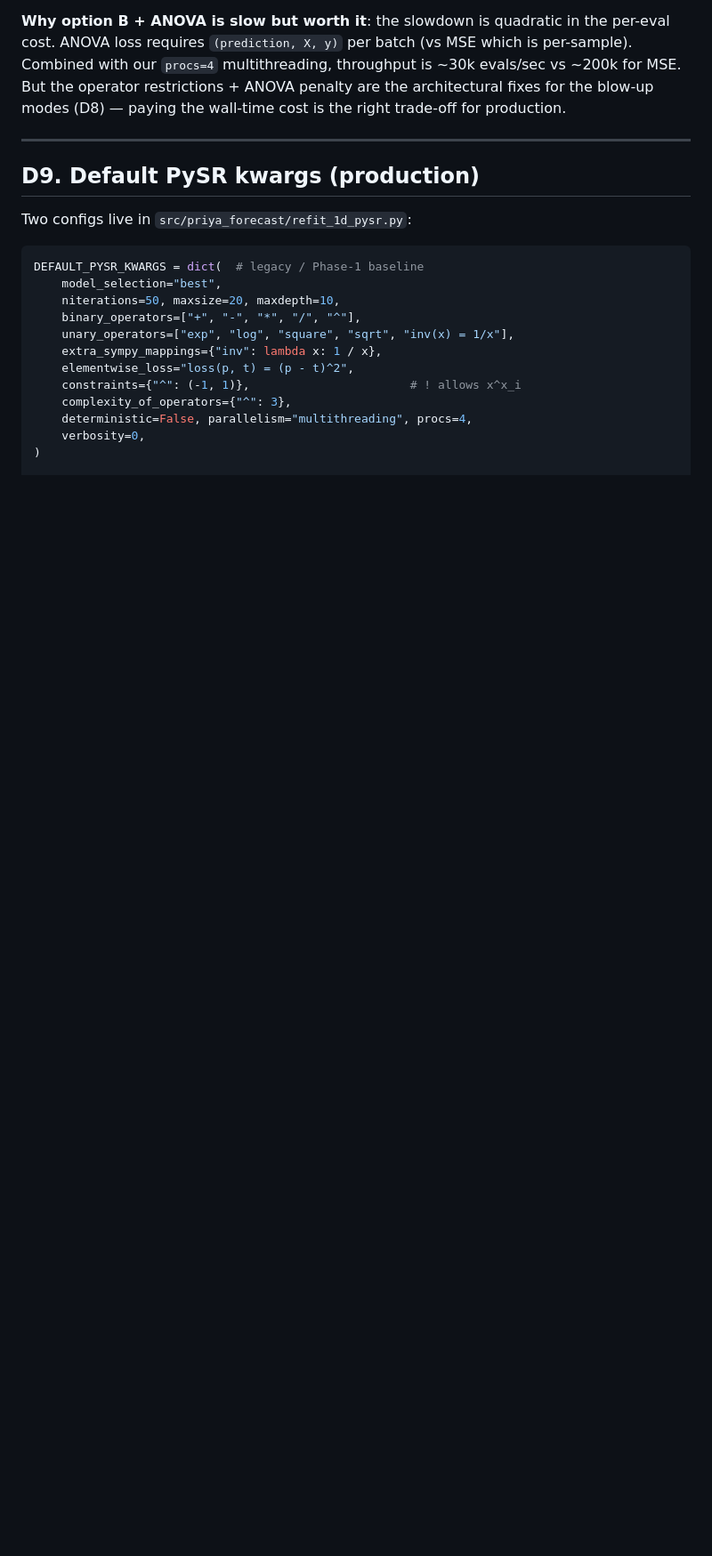
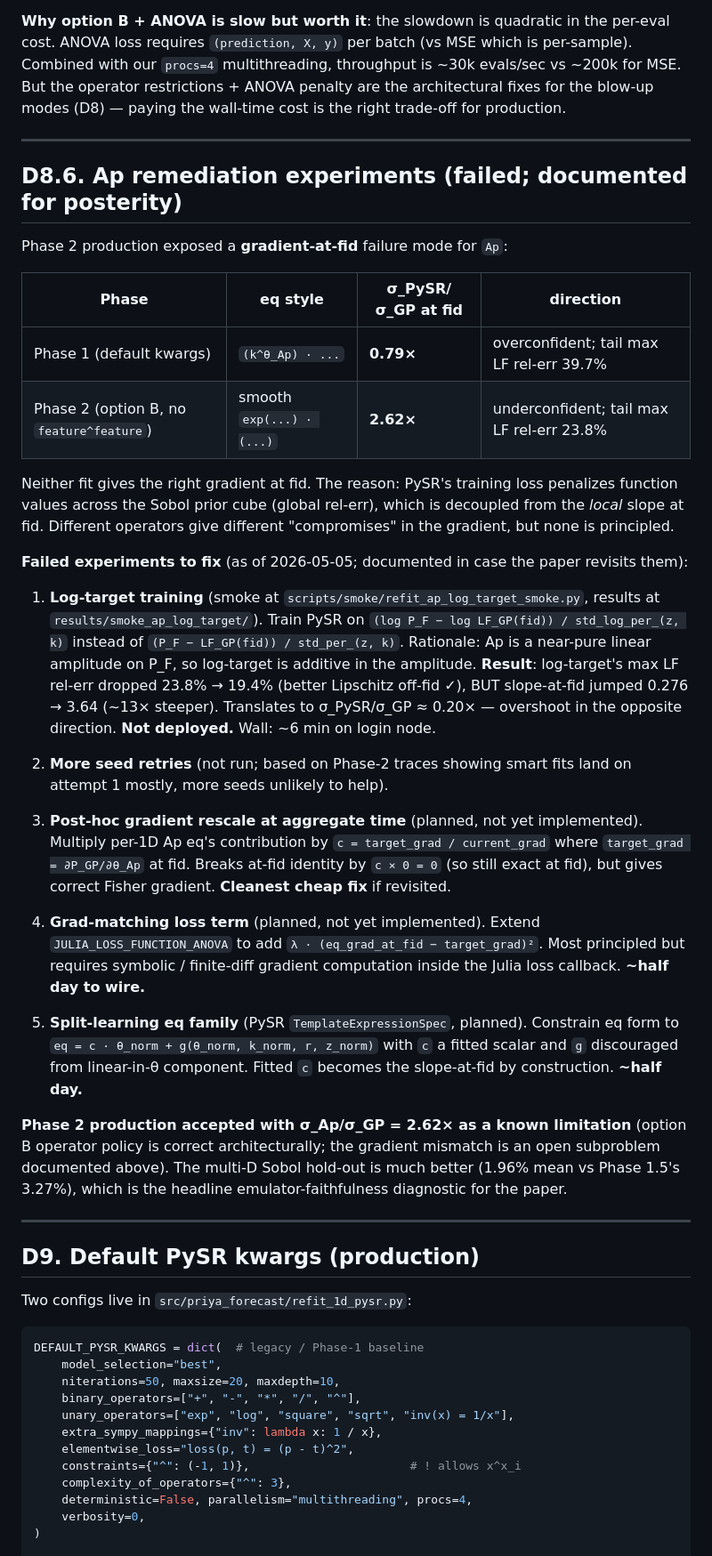
Before and after one commit to jibanCat/lya1d_priya_forecast, a Markdown page: docs/PAPER_NOTES.md, the part around the change. Shown at 89% size. GitHub-like rendering; blank space fills up the shorter version.

```diff
--- a/docs/PAPER_NOTES.md
+++ b/docs/PAPER_NOTES.md
@@ -808,6 +808,63 @@ trade-off for production.
 
 ---
 
+## D8.6. Ap remediation experiments (failed; documented for posterity)
+
+Phase 2 production exposed a **gradient-at-fid** failure mode for `Ap`:
+
+| Phase | eq style | σ_PySR/σ_GP at fid | direction |
+|---|---|---|---|
+| Phase 1 (default kwargs) | `(k^θ_Ap) · ...` | **0.79×** | overconfident; tail max LF rel-err 39.7% |
+| Phase 2 (option B, no `feature^feature`) | smooth `exp(...) · (...)` | **2.62×** | underconfident; tail max LF rel-err 23.8% |
+
+Neither fit gives the right gradient at fid. The reason: PySR's
+training loss penalizes function values across the Sobol prior cube
+(global rel-err), which is decoupled from the *local* slope at fid.
+Different operators give different "compromises" in the gradient, but
+none is principled.
+
+**Failed experiments to fix** (as of 2026-05-05; documented in case the
+paper revisits them):
+
+1. **Log-target training** (smoke at `scripts/smoke/refit_ap_log_target_smoke.py`,
+   results at `results/smoke_ap_log_target/`). Train PySR on
+   `(log P_F − log LF_GP(fid)) / std_log_per_(z, k)` instead of
+   `(P_F − LF_GP(fid)) / std_per_(z, k)`. Rationale: Ap is a near-pure
+   linear amplitude on P_F, so log-target is additive in the amplitude.
+   **Result**: log-target's max LF rel-err dropped 23.8% → 19.4% (better
+   Lipschitz off-fid ✓), BUT slope-at-fid jumped 0.276 → 3.64 (~13×
+   steeper). Translates to σ_PySR/σ_GP ≈ 0.20× — overshoot in the
+   opposite direction. **Not deployed.** Wall: ~6 min on login node.
+
+2. **More seed retries** (not run; based on Phase-2 traces showing
+   smart fits land on attempt 1 mostly, more seeds unlikely to help).
+
+3. **Post-hoc gradient rescale at aggregate time** (planned, not yet
+   implemented). Multiply per-1D Ap eq's contribution by
+   `c = target_grad / current_grad` where `target_grad = ∂P_GP/∂θ_Ap` at
+   fid. Breaks at-fid identity by `c × 0 = 0` (so still exact at fid),
+   but gives correct Fisher gradient. **Cleanest cheap fix** if revisited.
+
+4. **Grad-matching loss term** (planned, not yet implemented). Extend
+   `JULIA_LOSS_FUNCTION_ANOVA` to add `λ · (eq_grad_at_fid −
+   target_grad)²`. Most principled but requires symbolic / finite-diff
+   gradient computation inside the Julia loss callback. **~half day
+   to wire.**
+
+5. **Split-learning eq family** (PySR `TemplateExpressionSpec`,
+   planned). Constrain eq form to `eq = c · θ_norm + g(θ_norm, k_norm,
+   r, z_norm)` with `c` a fitted scalar and `g` discouraged from
+   linear-in-θ component. Fitted `c` becomes the slope-at-fid by
+   construction. **~half day.**
+
+**Phase 2 production accepted with σ_Ap/σ_GP = 2.62× as a known
+limitation** (option B operator policy is correct architecturally; the
+gradient mismatch is an open subproblem documented above). The
+multi-D Sobol hold-out is much better (1.96% mean vs Phase 1.5's 3.27%),
+which is the headline emulator-faithfulness diagnostic for the paper.
+
+---
+
 ## D9. Default PySR kwargs (production)
 
 Two configs live in `src/priya_forecast/refit_1d_pysr.py`:
```
Also changed, not shown: results/holdout_multid_phase2_production/holdout_multid.md (added, +61 -0 lines), results/smoke_ap_log_target/smoke.md (added, +32 -0 lines), results/holdout_multid_phase2_production/holdout_multid.png (added), 3 other files.
